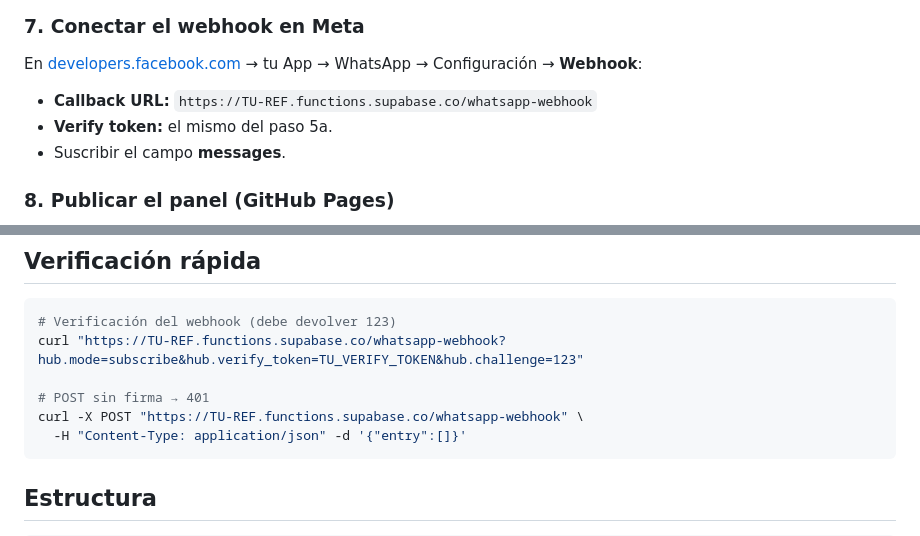
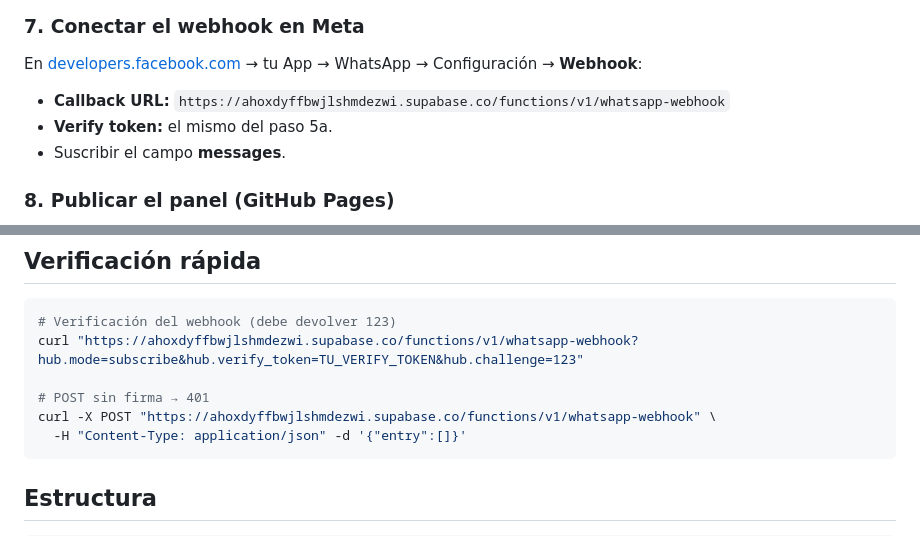
Before and after one commit to TrackMeta/Nodo, a Markdown page: README.md, 2 parts joined by grey strips. GitHub-like rendering.

Commit message:
Fijar URL de las Edge Functions desplegadas en el README
Co-Authored-By: Claude Opus 4.8 <noreply@anthropic.com>

````diff
--- a/README.md
+++ b/README.md
@@ -81,7 +81,7 @@ const SUPABASE_ANON_KEY = "TU_ANON_KEY";   // Settings → API → anon public
 ### 7. Conectar el webhook en Meta
 En [developers.facebook.com](https://developers.facebook.com) → tu App →
 WhatsApp → Configuración → **Webhook**:
-- **Callback URL:** `https://TU-REF.functions.supabase.co/whatsapp-webhook`
+- **Callback URL:** `https://ahoxdyffbwjlshmdezwi.supabase.co/functions/v1/whatsapp-webhook`
 - **Verify token:** el mismo del paso 5a.
 - Suscribir el campo **messages**.
 
@@ -104,10 +104,10 @@ WhatsApp → Configuración → **Webhook**:
 ## Verificación rápida
 ```bash
 # Verificación del webhook (debe devolver 123)
-curl "https://TU-REF.functions.supabase.co/whatsapp-webhook?hub.mode=subscribe&hub.verify_token=TU_VERIFY_TOKEN&hub.challenge=123"
+curl "https://ahoxdyffbwjlshmdezwi.supabase.co/functions/v1/whatsapp-webhook?hub.mode=subscribe&hub.verify_token=TU_VERIFY_TOKEN&hub.challenge=123"
 
 # POST sin firma → 401
-curl -X POST "https://TU-REF.functions.supabase.co/whatsapp-webhook" \
+curl -X POST "https://ahoxdyffbwjlshmdezwi.supabase.co/functions/v1/whatsapp-webhook" \
   -H "Content-Type: application/json" -d '{"entry":[]}'
 ```
 
````
